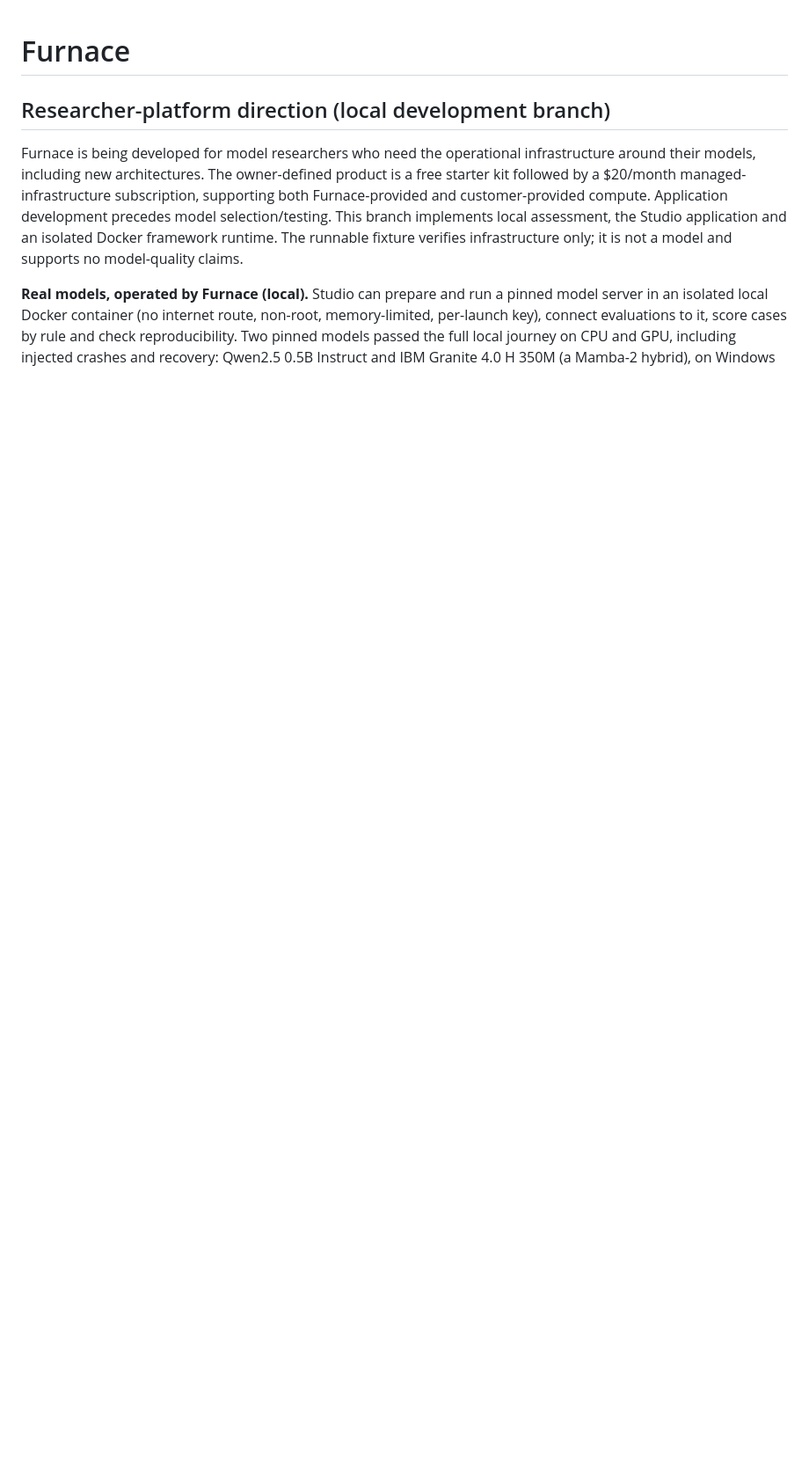
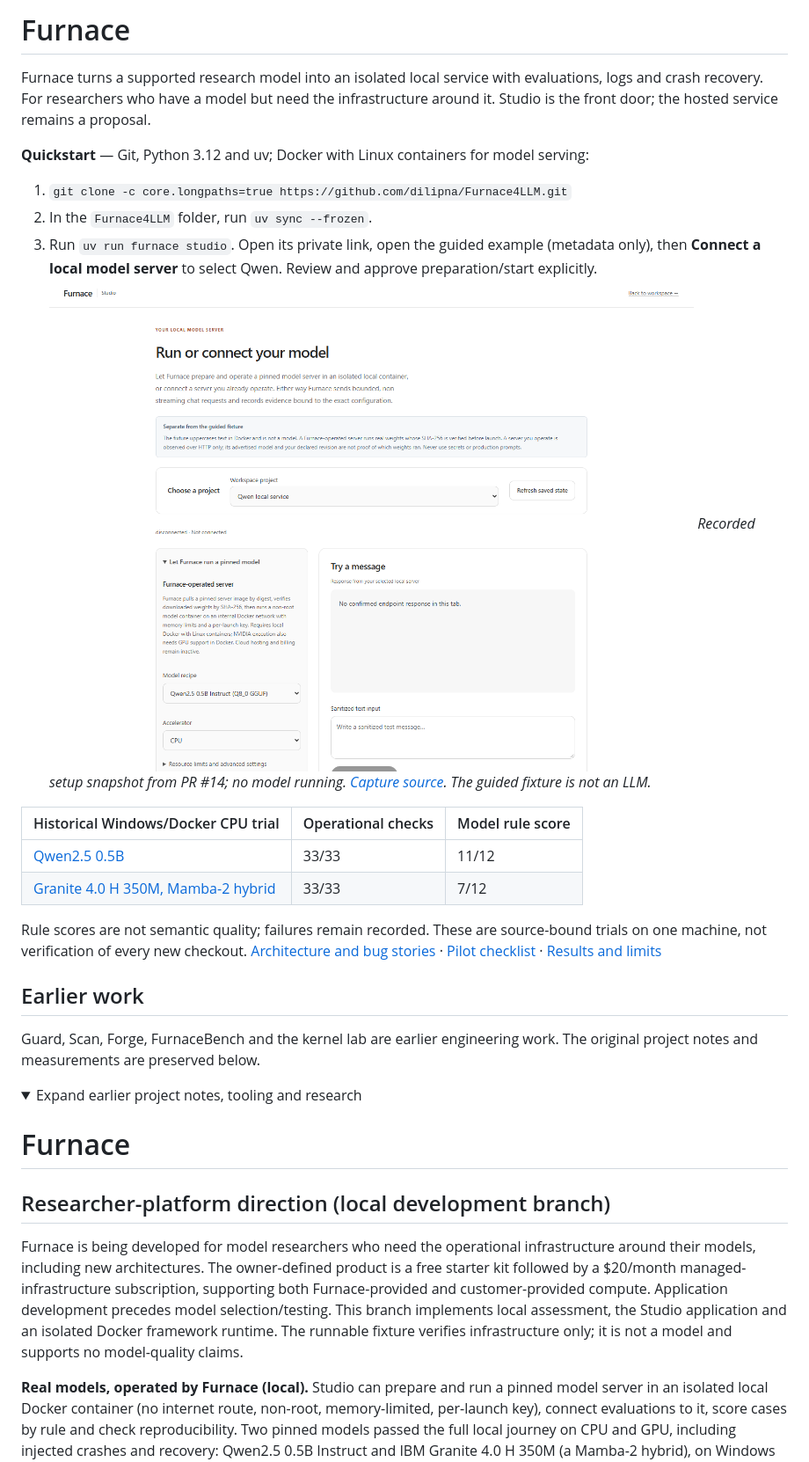
Before and after one commit to dilipna/Furnace4LLM, a Markdown page: README.md, the part around one of its changes. Shown at 88% size. GitHub-like rendering; pictures changed too: docs/assets/studio-model-setup.png (added); folded sections open; blank space fills up the shorter version.

Commit message:
docs: make Studio the portfolio front door and prepare the assisted pilot

```diff
--- a/README.md
+++ b/README.md
@@ -1,3 +1,27 @@
+# Furnace
+Furnace turns a supported research model into an isolated local service with evaluations, logs and crash recovery.
+For researchers who have a model but need the infrastructure around it. Studio is the front door; the hosted service remains a proposal.
+
+**Quickstart** — Git, Python 3.12 and uv; Docker with Linux containers for model serving:
+1. `git clone -c core.longpaths=true https://github.com/dilipna/Furnace4LLM.git`
+2. In the `Furnace4LLM` folder, run `uv sync --frozen`.
+3. Run `uv run furnace studio`. Open its private link, open the guided example (metadata only), then **Connect a local model server** to select Qwen. Review and approve preparation/start explicitly.
+![Studio model setup](docs/assets/studio-model-setup.png)
+*Recorded setup snapshot from PR #14; no model running. [Capture source](docs/assets/studio-model-setup.json). The guided fixture is not an LLM.*
+
+| Historical Windows/Docker CPU trial | Operational checks | Model rule score |
+| --- | --- | --- |
+| [Qwen2.5 0.5B](docs/release/integration-verification/real-model-qwen-cpu-584e1b9.json) | 33/33 | 11/12 |
+| [Granite 4.0 H 350M, Mamba-2 hybrid](docs/product/verification/real-model-granite-cpu.json) | 33/33 | 7/12 |
+Rule scores are not semantic quality; failures remain recorded. These are source-bound trials on one machine, not verification of every new checkout.
+[Architecture and bug stories](docs/interview-guide.md) · [Pilot checklist](docs/operations/pilot-checklist.md) · [Results and limits](docs/product/real-model-validation.md)
+
+## Earlier work
+Guard, Scan, Forge, FurnaceBench and the kernel lab are earlier engineering work. The original project notes and measurements are preserved below.
+
+<details>
+<summary>Expand earlier project notes, tooling and research</summary>
+
 # Furnace
 
 ## Researcher-platform direction (local development branch)
```
Also changed, not shown: other parts of README.md (+3 -0 lines), docs/demo-walkthrough.md (added, +35 -0 lines), docs/interview-guide.md (added, +136 -0 lines), docs/operations/pilot-checklist.md (added, +78 -0 lines), docs/release/convergence-2026-11-21.md (added, +58 -0 lines), docs/resume-material.md (added, +43 -0 lines), 2 other files.
